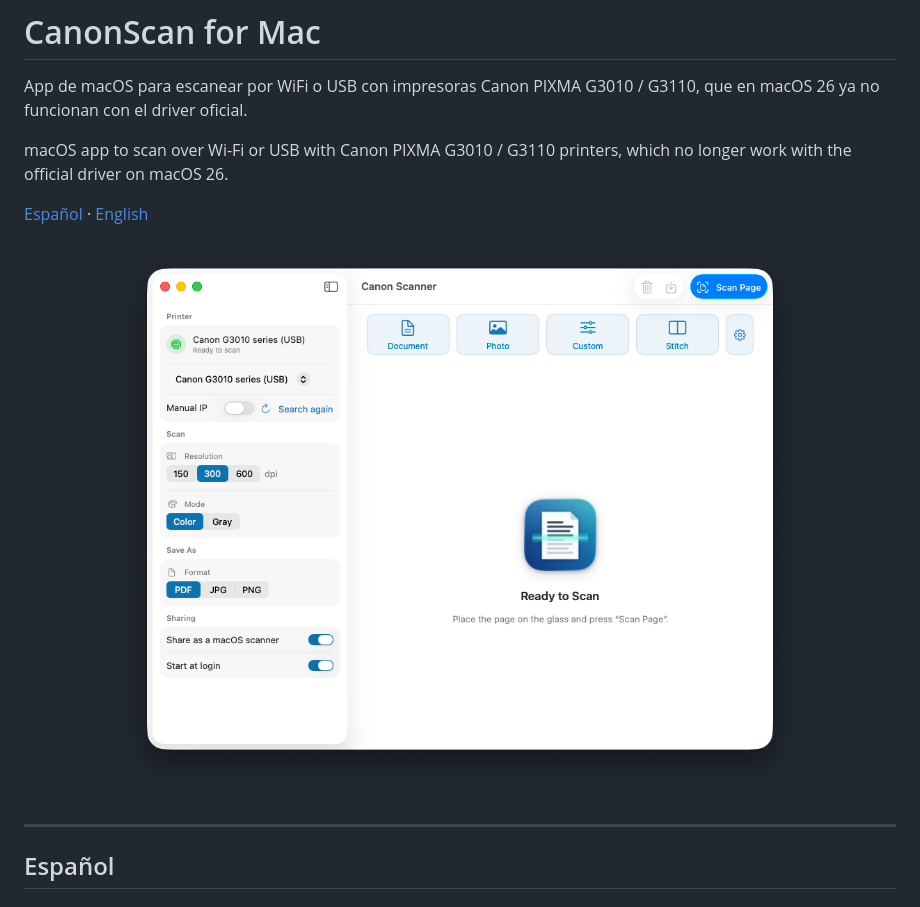
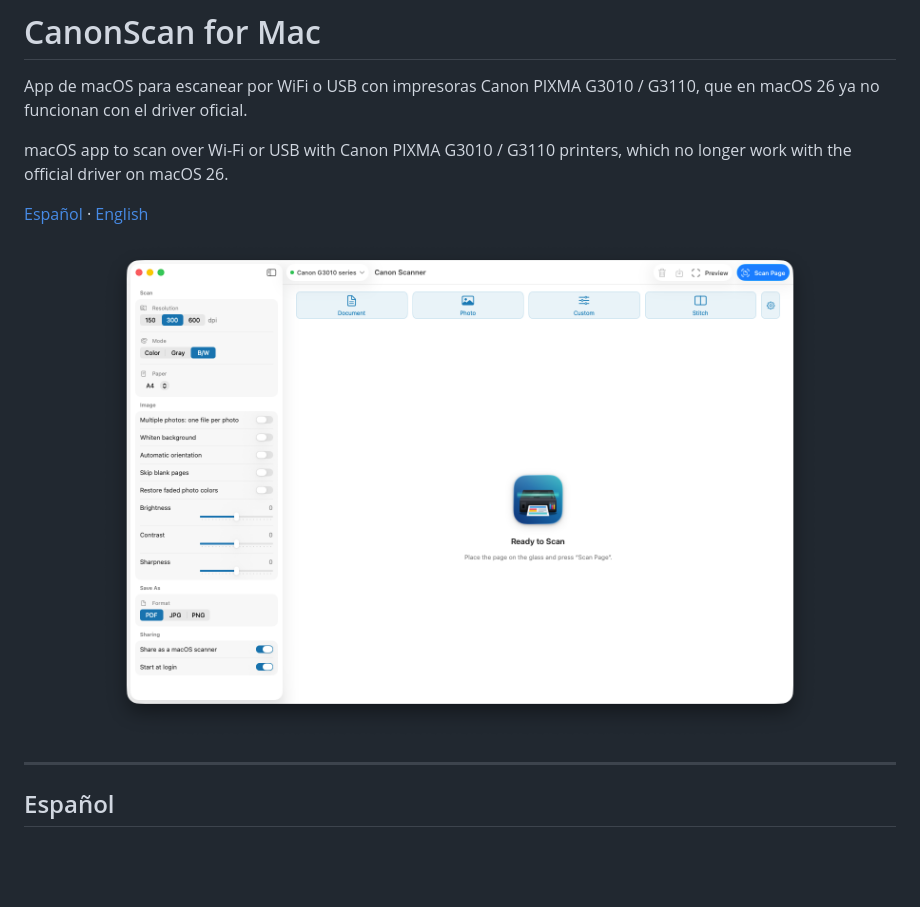
Before and after one commit to gonzalovalenzuela/CanonScan-for-Mac, a Markdown page: README.md, the part around the change. GitHub-like rendering; pictures changed too: docs/screenshot-0.4.png (added), docs/screenshot-usb.png (deleted); blank space fills up the shorter version.

Commit message:
README: captura de la versión 0.4

```diff
--- a/README.md
+++ b/README.md
@@ -6,7 +6,7 @@ macOS app to scan over Wi-Fi or USB with Canon PIXMA G3010 / G3110 printers, whi
 
 [Español](#español) · [English](#english)
 
-<p align="center"><img src="docs/screenshot-usb.png" alt="CanonScan for Mac" width="720"></p>
+<p align="center"><img src="docs/screenshot-0.4.png" alt="CanonScan for Mac" width="720"></p>
 
 ---
 
```
